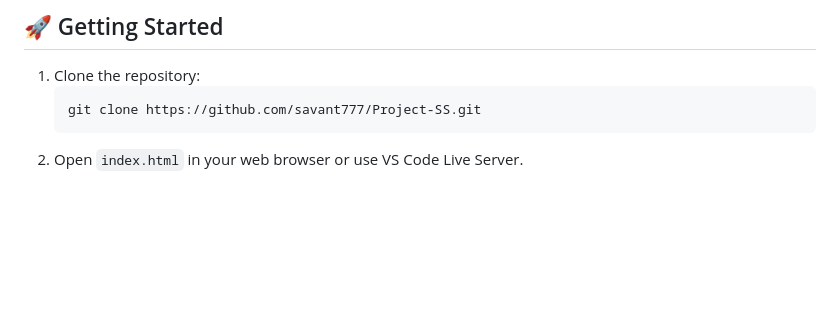
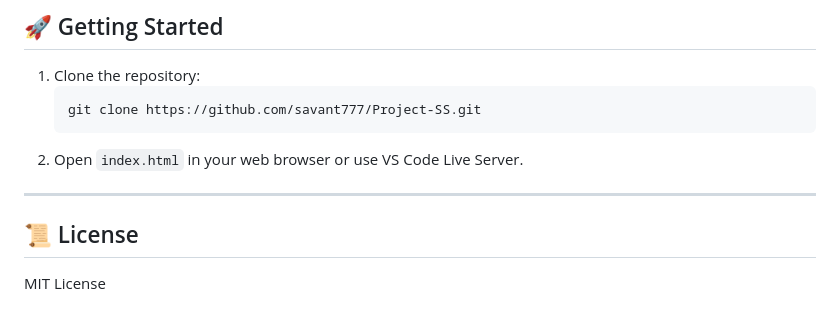
Before and after one commit to savant777/Project-SS, a Markdown page: README.md, the part around the change. Drawn GitHub-style; blank space fills up the shorter version.

````diff
--- a/README.md
+++ b/README.md
@@ -85,3 +85,9 @@ While current version serves as a comprehensive static guide, I plan to evolve *
    git clone https://github.com/savant777/Project-SS.git
    ```
 2. Open `index.html` in your web browser or use VS Code Live Server.
+
+---
+
+## 📜 License
+
+MIT License
````
